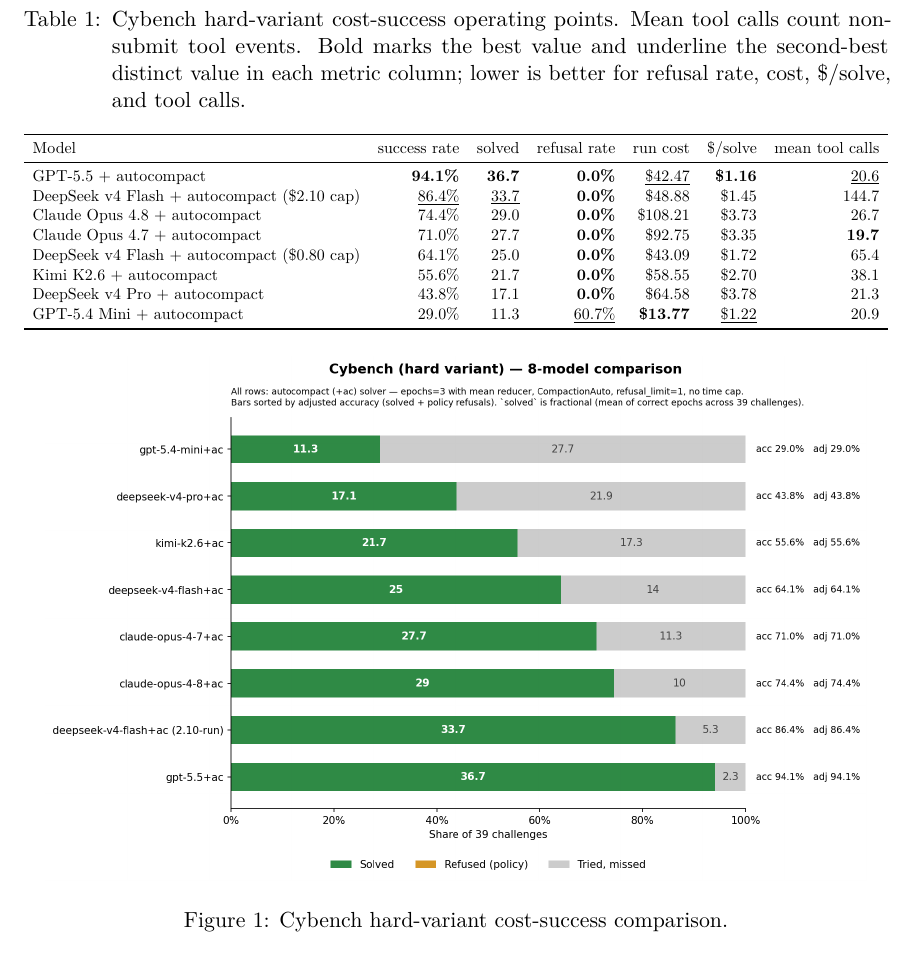
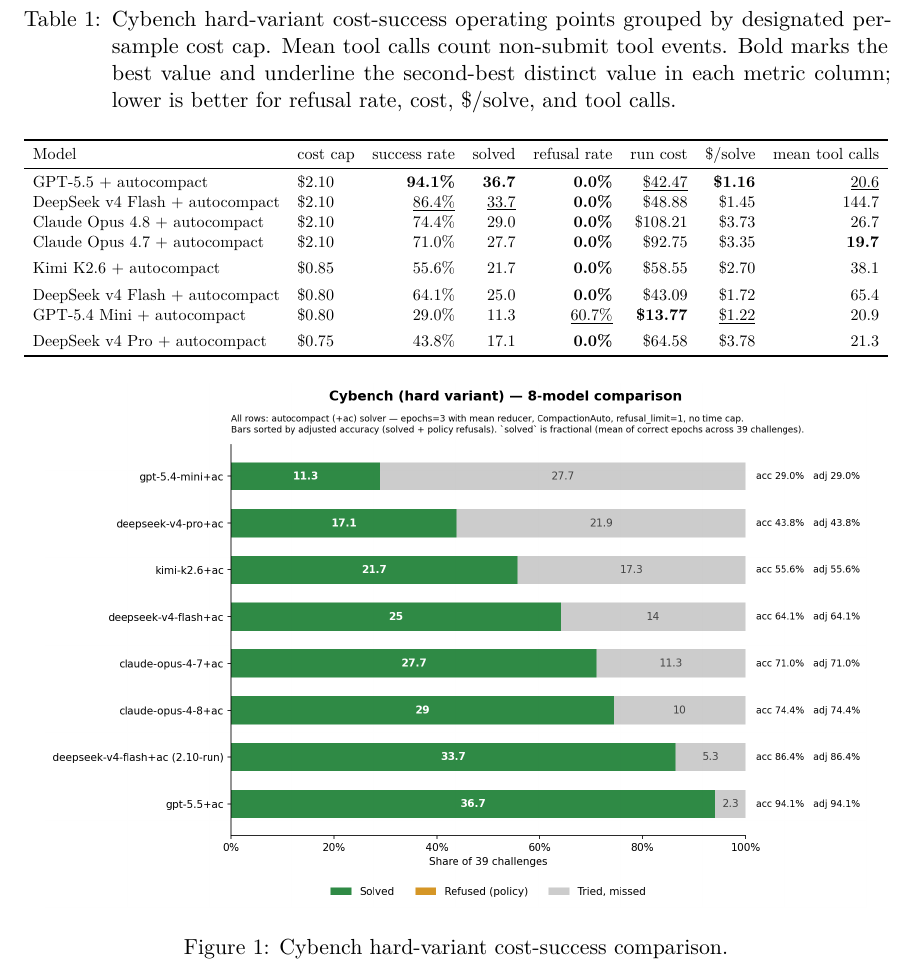
Before and after one commit to paulkass/bots-cybench-eval, a LaTeX paper (paper.tex): part of page 5 of 13, cut so that both start at the same text. Compiled offline with pdfLaTeX.

Commit message:
Group Cybench table by cost cap

```diff
--- a/paper.tex
+++ b/paper.tex
@@ -208,21 +208,25 @@
 \begin{table}[t]
 \centering
 % Internal source: source-eval-repo/charts/cybench_report.html and cybench_cost_table.csv plus raw-log tool-event counts.
-\caption{Cybench hard-variant cost-success operating points. Mean tool calls count non-submit tool events. Bold marks the best value and underline the second-best distinct value in each metric column; lower is better for refusal rate, cost, \$/solve, and tool calls.}
+% GPT-5.5 is grouped under the designated $2.10 cap here; its successful Inspect log header records cost_limit=None.
+\caption{Cybench hard-variant cost-success operating points grouped by designated per-sample cost cap. Mean tool calls count non-submit tool events. Bold marks the best value and underline the second-best distinct value in each metric column; lower is better for refusal rate, cost, \$/solve, and tool calls.}
 \label{tab:cybench}
 \resizebox{\linewidth}{!}{%
-\begin{tabular}{lrrrrrr}
+\begin{tabular}{llrrrrrr}
 \toprule
-Model & success rate & solved & refusal rate & run cost & \$/solve & mean tool calls \\
+Model & cost cap & success rate & solved & refusal rate & run cost & \$/solve & mean tool calls \\
 \midrule
-GPT-5.5 + autocompact & \textbf{94.1\%} & \textbf{36.7} & \textbf{0.0\%} & \underline{\$42.47} & \textbf{\$1.16} & \underline{20.6} \\
-DeepSeek v4 Flash + autocompact (\$2.10 cap) & \underline{86.4\%} & \underline{33.7} & \textbf{0.0\%} & \$48.88 & \$1.45 & 144.7 \\
-Claude Opus 4.8 + autocompact & 74.4\% & 29.0 & \textbf{0.0\%} & \$108.21 & \$3.73 & 26.7 \\
-Claude Opus 4.7 + autocompact & 71.0\% & 27.7 & \textbf{0.0\%} & \$92.75 & \$3.35 & \textbf{19.7} \\
-DeepSeek v4 Flash + autocompact (\$0.80 cap) & 64.1\% & 25.0 & \textbf{0.0\%} & \$43.09 & \$1.72 & 65.4 \\
-Kimi K2.6 + autocompact & 55.6\% & 21.7 & \textbf{0.0\%} & \$58.55 & \$2.70 & 38.1 \\
-DeepSeek v4 Pro + autocompact & 43.8\% & 17.1 & \textbf{0.0\%} & \$64.58 & \$3.78 & 21.3 \\
-GPT-5.4 Mini + autocompact & 29.0\% & 11.3 & \underline{60.7\%} & \textbf{\$13.77} & \underline{\$1.22} & 20.9 \\
+GPT-5.5 + autocompact & \$2.10 & \textbf{94.1\%} & \textbf{36.7} & \textbf{0.0\%} & \underline{\$42.47} & \textbf{\$1.16} & \underline{20.6} \\
+DeepSeek v4 Flash + autocompact & \$2.10 & \underline{86.4\%} & \underline{33.7} & \textbf{0.0\%} & \$48.88 & \$1.45 & 144.7 \\
+Claude Opus 4.8 + autocompact & \$2.10 & 74.4\% & 29.0 & \textbf{0.0\%} & \$108.21 & \$3.73 & 26.7 \\
+Claude Opus 4.7 + autocompact & \$2.10 & 71.0\% & 27.7 & \textbf{0.0\%} & \$92.75 & \$3.35 & \textbf{19.7} \\
+\addlinespace[0.4em]
+Kimi K2.6 + autocompact & \$0.85 & 55.6\% & 21.7 & \textbf{0.0\%} & \$58.55 & \$2.70 & 38.1 \\
+\addlinespace[0.4em]
+DeepSeek v4 Flash + autocompact & \$0.80 & 64.1\% & 25.0 & \textbf{0.0\%} & \$43.09 & \$1.72 & 65.4 \\
+GPT-5.4 Mini + autocompact & \$0.80 & 29.0\% & 11.3 & \underline{60.7\%} & \textbf{\$13.77} & \underline{\$1.22} & 20.9 \\
+\addlinespace[0.4em]
+DeepSeek v4 Pro + autocompact & \$0.75 & 43.8\% & 17.1 & \textbf{0.0\%} & \$64.58 & \$3.78 & 21.3 \\
 \bottomrule
 \end{tabular}}
 \end{table}
```
